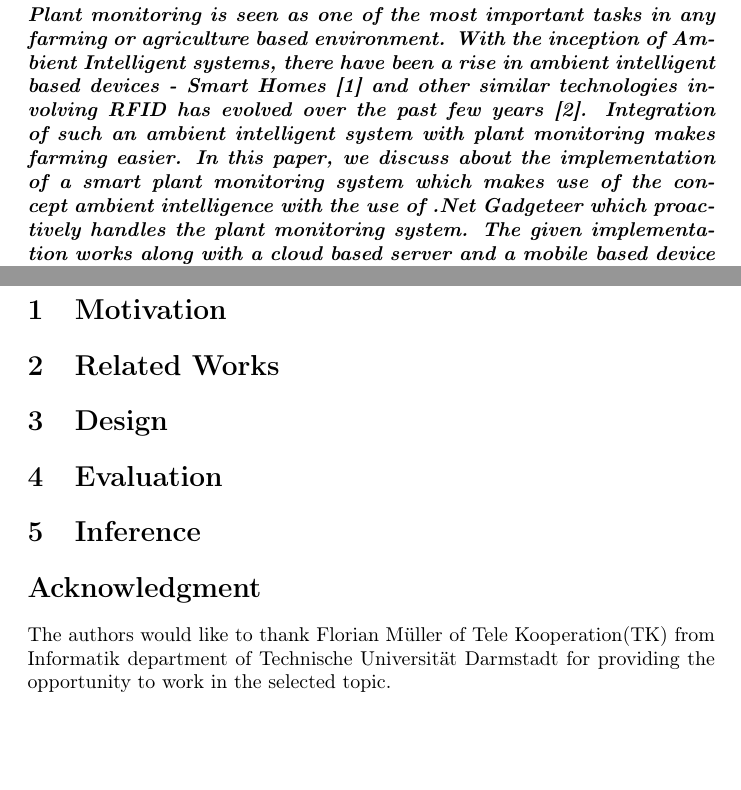
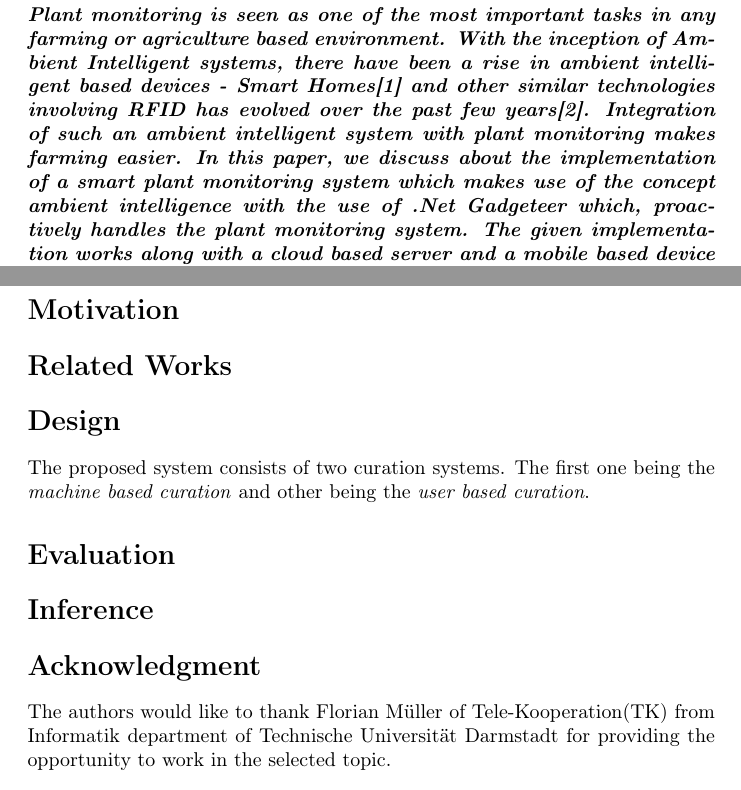
Before and after one commit to m4n1c22/Smart-Plant-Monitoring-System, a LaTeX document (Docs/SmartGreenHouse.tex): two parts of pages 1 and 2 of 2, joined at a grey line, cut so that both start at the same text, the shorter picture padded with empty space. Compiled offline with pdfLaTeX.

```diff
--- a/Docs/SmartGreenHouse.tex
+++ b/Docs/SmartGreenHouse.tex
@@ -3,7 +3,7 @@
 \usepackage[english]{babel}
 
 \usepackage[T1]{fontenc}
-\usepackage{lipsum}
+%\usepackage{lipsum}
 
 \usepackage{multicol}
 \usepackage{amsmath}
@@ -24,34 +24,34 @@
 \textbf{\abstractname{
 \emph {\textbf{\\
 %ADD the abstract here...
-Plant monitoring is seen as one of the most important tasks in any farming or agriculture based environment. With the inception of Ambient Intelligent systems, there have been a rise in ambient intelligent based devices - Smart Homes~\cite{ref001} and other similar technologies involving RFID has evolved over the past few years~\cite{ref002}. Integration of such an ambient intelligent system with plant monitoring makes farming easier. In this paper, we discuss about the implementation of a smart plant monitoring system which makes use of the concept ambient intelligence with the use of .Net Gadgeteer which proactively handles the plant monitoring system. The given implementation works along with a cloud based server and a mobile based device (ideally Android/iOS device) which helps the user to control and see the status of the plant which being monitored by the hardware device. The given circuitry detects changes in the moisture, temperature and light conditions in and around the plant, and performs a machine based curation on the plant by providing necessary irrigation and illumination for the plant. Machine curation is also integrated with active weather forecasting systems which are deployed in the cloud based server using which advanced machine curation is performed. For user based curation, the Android device provides user an option to override a machine curated operation. %conclusion statement to be added...
+Plant monitoring is seen as one of the most important tasks in any farming or agriculture based environment. With the inception of Ambient Intelligent systems, there have been a rise in ambient intelligent based devices - Smart Homes\cite{ref001} and other similar technologies involving RFID has evolved over the past few years\cite{ref002}. Integration of such an ambient intelligent system with plant monitoring makes farming easier. In this paper, we discuss about the implementation of a smart plant monitoring system which makes use of the concept ambient intelligence with the use of .Net Gadgeteer which, proactively handles the plant monitoring system. The given implementation works along with a cloud based server and a mobile based device (ideally Android/iOS device) which helps the user to control and see the status of the plant which being monitored by the hardware device. The given circuitry detects changes in the moisture, temperature and light conditions in and around the plant, and performs a machine based curation on the plant by providing necessary irrigation and illumination for the plant. Machine curation is also integrated with active weather forecasting systems which are deployed in the cloud based server using which advanced machine curation is performed. For user based curation, the Android device provides user an option to override a machine curated operation. %conclusion statement to be added...
 }}}}
 
-\section{Motivation}
+\section*{Motivation}
 
 %Add the motivation part here...
 
-\section{Related Works}
+\section*{Related Works}
 
 %Add some related work here...
 
 
-\section{Design}
+\section*{Design}
 
 %Add design here...
+The proposed system consists of two curation systems. The first one being the \emph{machine based curation} and other being the \emph{user based curation}.
 
-
-\section{Evaluation}
+\section*{Evaluation}
 
 %Add evaluation here...
 
-\section{Inference}
+\section*{Inference}
 
 %Add inference here...
 
 \section*{Acknowledgment}
 
-The authors would like to thank Florian Müller of Tele Kooperation(TK) from Informatik department of Technische Universität Darmstadt for providing the opportunity to work in the selected topic.
+The authors would like to thank Florian Müller of Tele-Kooperation(TK) from Informatik department of Technische Universität Darmstadt for providing the opportunity to work in the selected topic.
 
 
 %Bibliography....
```
Also changed, not shown: 1 other file.
